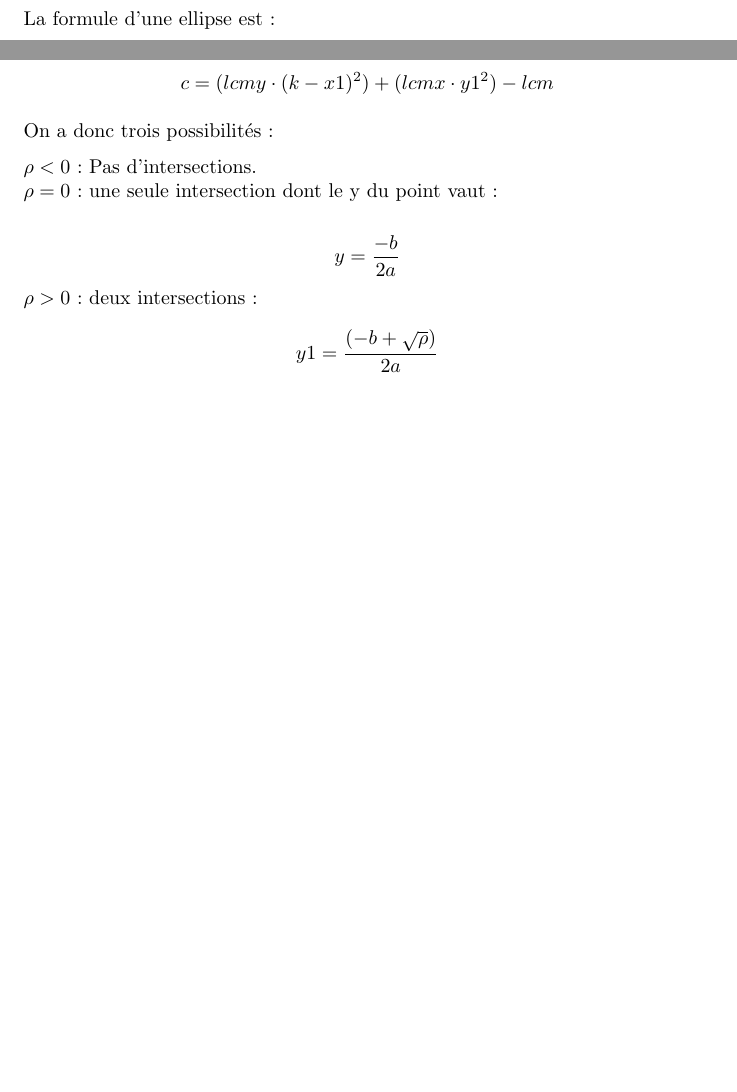
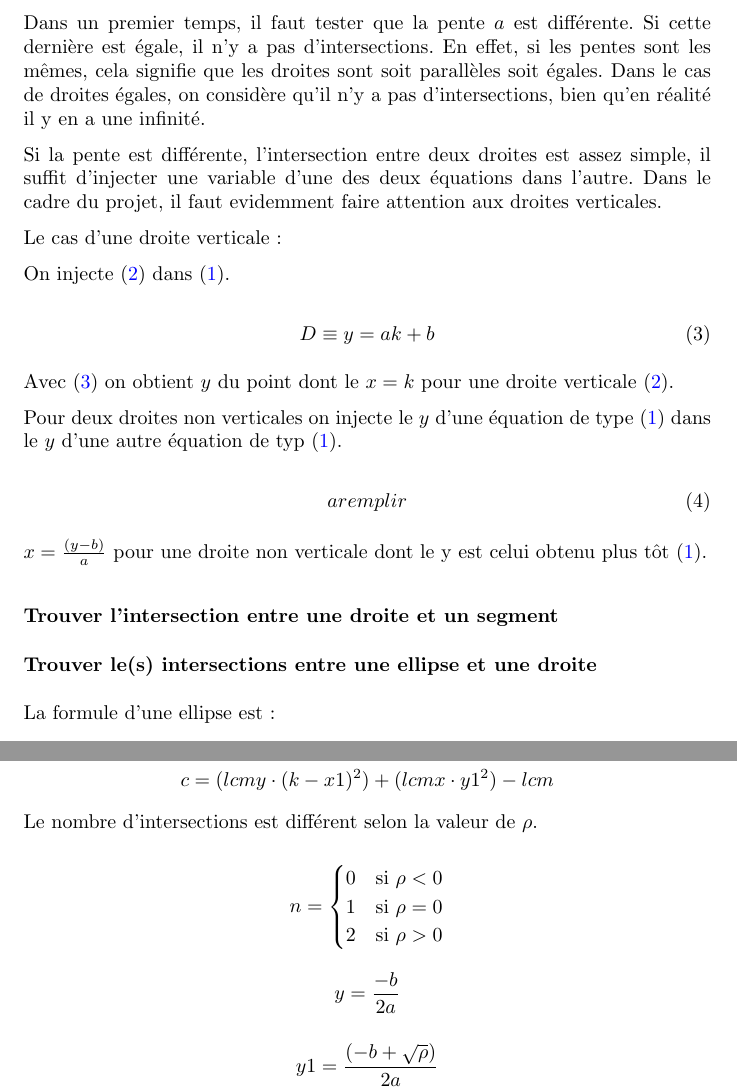
Before and after one commit to fknop/starlight, a LaTeX document (rapport/rapport.tex): two parts of pages 4 and 5 of 6 before the commit and two parts of pages 5 and 6 of 6 after it, joined at a grey line, cut at the place of the change, the shorter picture padded with empty space. Compiled offline with pdfLaTeX.

Commit message:
Update rapport and level

```diff
--- a/rapport/rapport.tex
+++ b/rapport/rapport.tex
@@ -80,3 +131,40 @@ C'est à dire une ellipse ou un cercle.
+Dans un premier temps, il faut tester que la pente $a$ est différente.
+Si cette dernière est égale, il n'y a pas d'intersections. En effet,
+si les pentes sont les mêmes, cela signifie que les droites sont soit
+parallèles soit égales. Dans le cas de droites égales, on considère qu'il
+n'y a pas d'intersections, bien qu'en réalité il y en a une infinité.
+
+Si la pente est différente,
+l'intersection entre deux droites est assez simple, il suffit
+d'injecter une variable d'une des deux équations dans l'autre.
+Dans le cadre du projet, il faut evidemment faire attention aux
+droites verticales.
+
+Le cas d'une droite verticale :
+
+On injecte \eqref{eq:droiteverticale} dans \eqref{eq:droite}.
+
+\begin{equation} \label{eq:interv}
+	D \equiv y = ak + b
+\end{equation}
+
+Avec \eqref{eq:interv} on obtient $y$ du point dont le $x = k$
+pour une droite verticale \eqref{eq:droiteverticale}.
+
+Pour deux droites non verticales on injecte le $y$ d'une équation
+de type \eqref{eq:droite} dans le $y$ d'une autre équation de typ \eqref{eq:droite}.
+
+\begin{equation} \label{eq:internv}
+	a remplir
+\end{equation}
+
+$ x = \frac {(y - b)}{ a} $ pour une droite non verticale
+dont le y est celui obtenu plus tôt \eqref{eq:droite}.
+
+\subsubsection{Trouver l'intersection entre une droite et un segment}
+
+\subsubsection{Trouver le(s) intersections entre une ellipse et une droite}
+
 La formule d'une ellipse est :
 
 $$ E \equiv \frac{(x - x1)^2}{a^2} + \frac{(y - y1)^2}{b^2} = 1 $$
@@ -133,13 +213,20 @@ $$ \rho = b^2 - 4ac$$
 $$ c = (lcmy \cdot (k-x1)^2) + (lcmx \cdot y1^2) - lcm $$
 
 
-On a donc trois possibilités :
 
-    $\rho < 0$ : Pas d'intersections. \newline
-    $\rho = 0$ : une seule intersection dont le y du point vaut :
+Le nombre d'intersections est différent selon la valeur de $\rho$.
+
+\[
+	n =
+	\begin{cases}
+		0 & \text{si } \rho < 0 \\
+		1 & \text{si } \rho = 0 \\
+		2 & \text{si } \rho > 0
+	\end{cases}
+\]
 
 $$ y = \frac {-b}{2a} $$
-    $\rho > 0$ : deux intersections :
+
 $$ y1 = \frac{(-b + \sqrt{\rho})}{2a} $$
 $$ y2 = \frac{(-b - \sqrt{\rho})}{2a} $$
 
```
Also changed, not shown: rapport/rapport.pdf, rapport/rapport.tex (89 more changed lines), 2 other files. Lines whose indentation alone changed are shown as unchanged.
